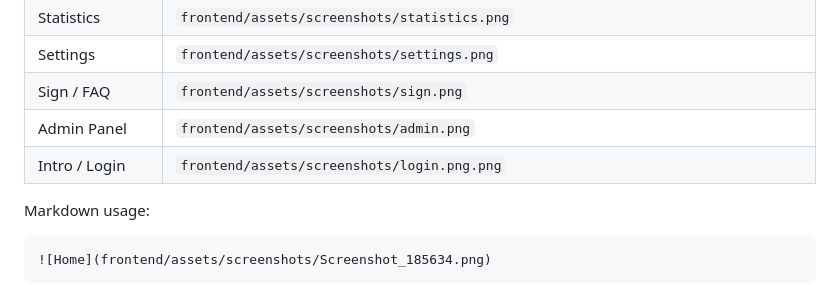
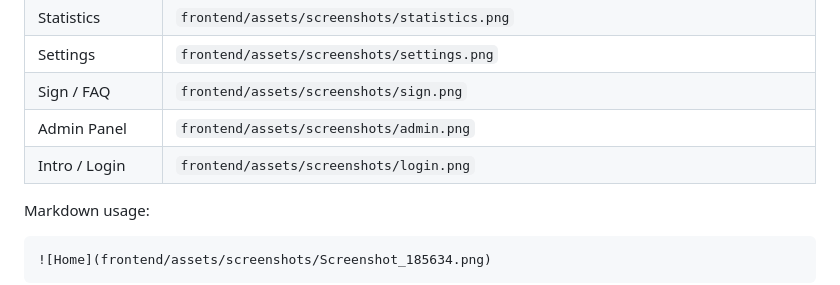
Before and after one commit to elvin-babanli/Cashly_V1.9, a Markdown page: README.md, the part around the change. GitHub-like rendering.

```diff
--- a/README.md
+++ b/README.md
@@ -297,7 +297,7 @@ When user submits a payment with method/description/amount/date:
 | Settings         | `frontend/assets/screenshots/settings.png` |
 | Sign / FAQ       | `frontend/assets/screenshots/sign.png` |
 | Admin Panel      | `frontend/assets/screenshots/admin.png` |
-| Intro / Login    | `frontend/assets/screenshots/login.png.png` |
+| Intro / Login    | `frontend/assets/screenshots/login.png` |
 
 Markdown usage:
 
```
